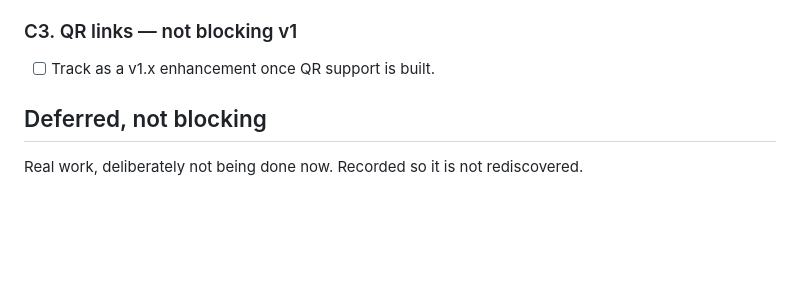
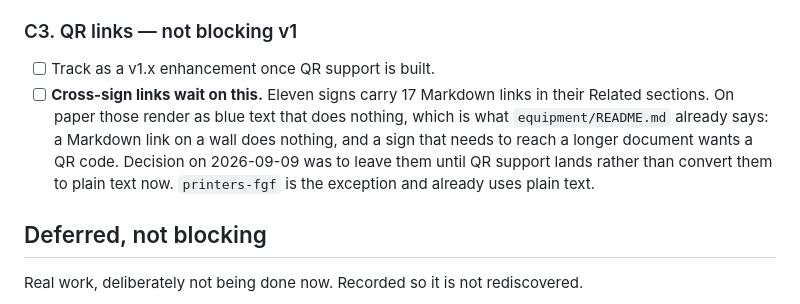
Before and after one commit to uwo-fast/uwo-fast, a Markdown page: lab-signs/TODO.md, the part around the change. Drawn GitHub-style; blank space fills up the shorter version.

Commit message:
docs(lab-signs): record the decision to leave cross-sign links for QR
Eleven signs carry seventeen Markdown links in their Related sections.
On paper those render as blue text that does nothing, which is what the
equipment README already says: a link on a wall does nothing, and a sign
that needs to reach a longer document wants a QR code.

Decision is to leave them until QR support lands rather than convert
them to plain text now. Recorded under the QR blocker so the
inconsistency reads as a choice rather than an oversight, including that
printers-fgf is the exception and already uses plain text.

```diff
--- a/lab-signs/TODO.md
+++ b/lab-signs/TODO.md
@@ -117,6 +117,12 @@ The Western-published half is done; signs now cite real documents. What is left
 ### C3. QR links — not blocking v1
 
 - [ ] Track as a v1.x enhancement once QR support is built.
+- [ ] **Cross-sign links wait on this.** Eleven signs carry 17 Markdown links in their
+      Related sections. On paper those render as blue text that does nothing, which is
+      what `equipment/README.md` already says: a Markdown link on a wall does nothing,
+      and a sign that needs to reach a longer document wants a QR code. Decision on
+      2026-09-09 was to leave them until QR support lands rather than convert them to
+      plain text now. `printers-fgf` is the exception and already uses plain text.
 
 ## Deferred, not blocking
 
```
